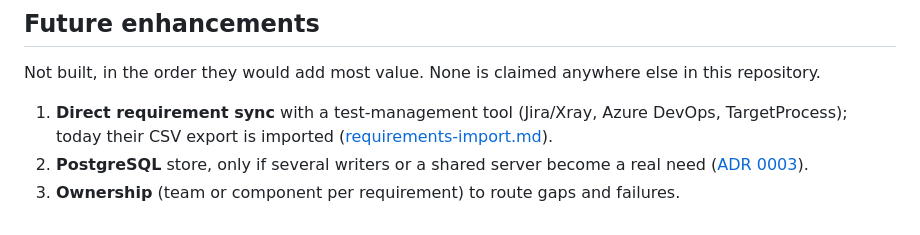
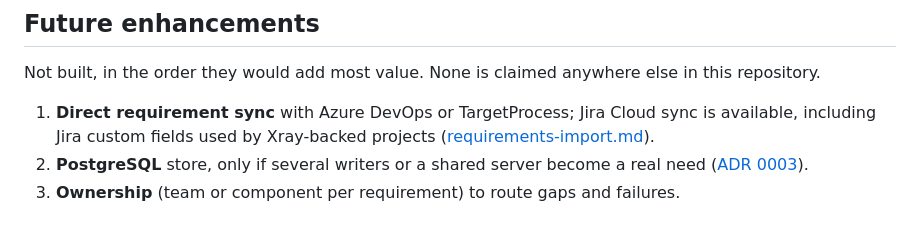
Before and after one commit to niranjankagri/automation-coverage-quality-intelligence, a Markdown page: docs/limitations.md, the part around the change. GitHub-like rendering.

Commit message:
docs: update Jira sync limitation

```diff
--- a/docs/limitations.md
+++ b/docs/limitations.md
@@ -65,8 +65,8 @@ up and what to do about it.
 
 Not built, in the order they would add most value. None is claimed anywhere else in this repository.
 
-1. **Direct requirement sync** with a test-management tool (Jira/Xray, Azure DevOps, TargetProcess);
-   today their CSV export is imported ([requirements-import.md](requirements-import.md)).
+1. **Direct requirement sync** with Azure DevOps or TargetProcess; Jira Cloud sync is available,
+   including Jira custom fields used by Xray-backed projects ([requirements-import.md](requirements-import.md)).
 2. **PostgreSQL** store, only if several writers or a shared server become a real need
    ([ADR 0003](adr/0003-sqlite-first.md)).
 3. **Ownership** (team or component per requirement) to route gaps and failures.
```
